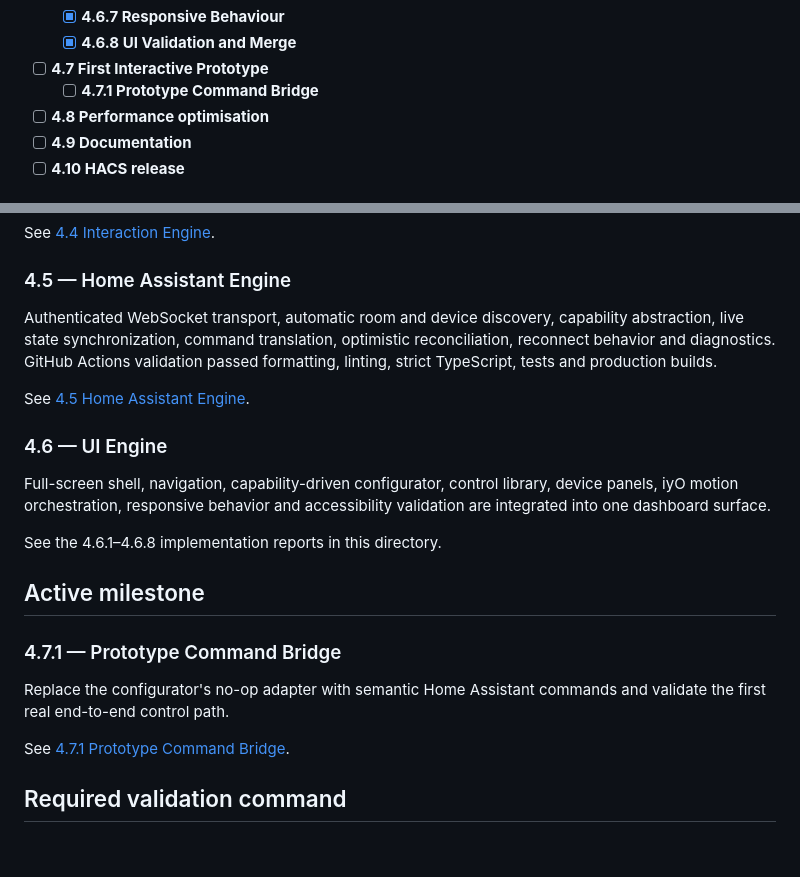
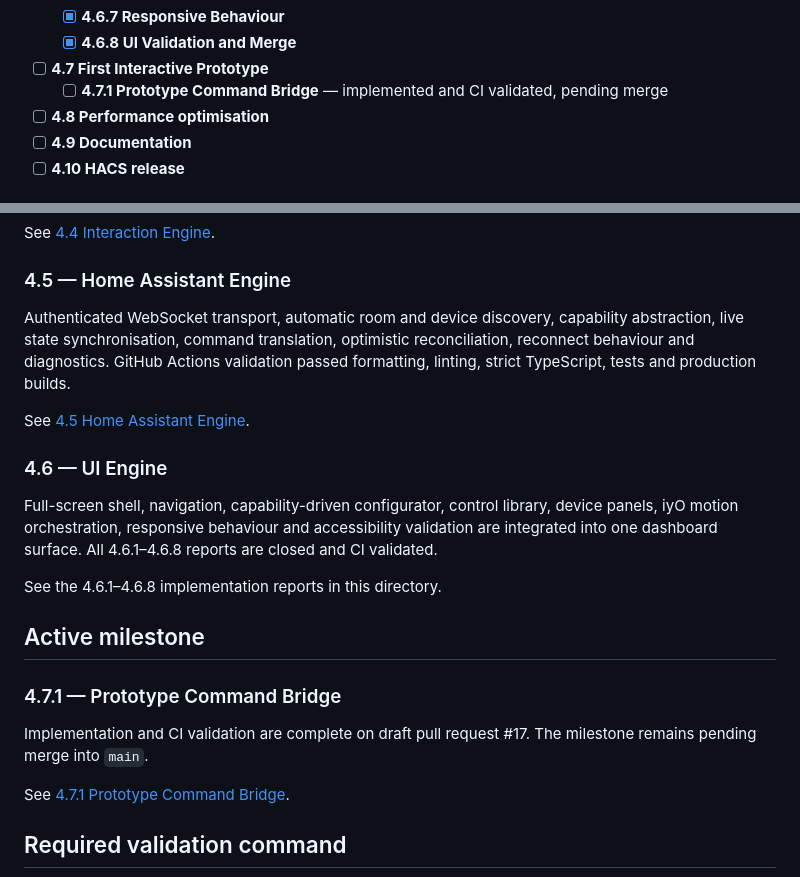
Before and after one commit to Nameless-monsta/home-configurator, a Markdown page: docs/04-development/README.md, 2 parts joined by grey strips. GitHub-like rendering; blank space fills up the shorter version.

Commit message:
docs: align development index with validated 4.7.1

```diff
--- a/docs/04-development/README.md
+++ b/docs/04-development/README.md
@@ -20,7 +20,7 @@
   - [x] **4.6.7 Responsive Behaviour**
   - [x] **4.6.8 UI Validation and Merge**
 - [ ] **4.7 First Interactive Prototype**
-  - [ ] **4.7.1 Prototype Command Bridge**
+  - [ ] **4.7.1 Prototype Command Bridge** — implemented and CI validated, pending merge
 - [ ] **4.8 Performance optimisation**
 - [ ] **4.9 Documentation**
 - [ ] **4.10 HACS release**
@@ -51,13 +51,13 @@ See [4.4 Interaction Engine](4.4_INTERACTION_ENGINE.md).
 
 ### 4.5 — Home Assistant Engine
 
-Authenticated WebSocket transport, automatic room and device discovery, capability abstraction, live state synchronization, command translation, optimistic reconciliation, reconnect behavior and diagnostics. GitHub Actions validation passed formatting, linting, strict TypeScript, tests and production builds.
+Authenticated WebSocket transport, automatic room and device discovery, capability abstraction, live state synchronisation, command translation, optimistic reconciliation, reconnect behaviour and diagnostics. GitHub Actions validation passed formatting, linting, strict TypeScript, tests and production builds.
 
 See [4.5 Home Assistant Engine](4.5_HOME_ASSISTANT_ENGINE.md).
 
 ### 4.6 — UI Engine
 
-Full-screen shell, navigation, capability-driven configurator, control library, device panels, iyO motion orchestration, responsive behavior and accessibility validation are integrated into one dashboard surface.
+Full-screen shell, navigation, capability-driven configurator, control library, device panels, iyO motion orchestration, responsive behaviour and accessibility validation are integrated into one dashboard surface. All 4.6.1–4.6.8 reports are closed and CI validated.
 
 See the 4.6.1–4.6.8 implementation reports in this directory.
 
@@ -65,7 +65,7 @@ See the 4.6.1–4.6.8 implementation reports in this directory.
 
 ### 4.7.1 — Prototype Command Bridge
 
-Replace the configurator's no-op adapter with semantic Home Assistant commands and validate the first real end-to-end control path.
+Implementation and CI validation are complete on draft pull request #17. The milestone remains pending merge into `main`.
 
 See [4.7.1 Prototype Command Bridge](4.7.1_PROTOTYPE_COMMAND_BRIDGE.md).
 
```
